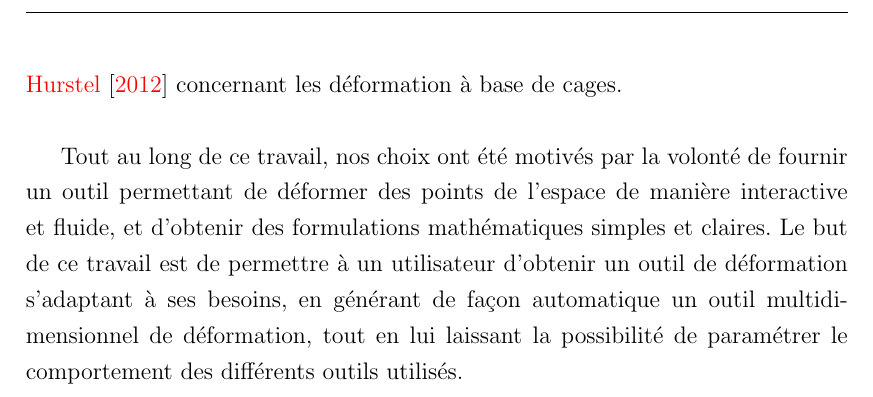
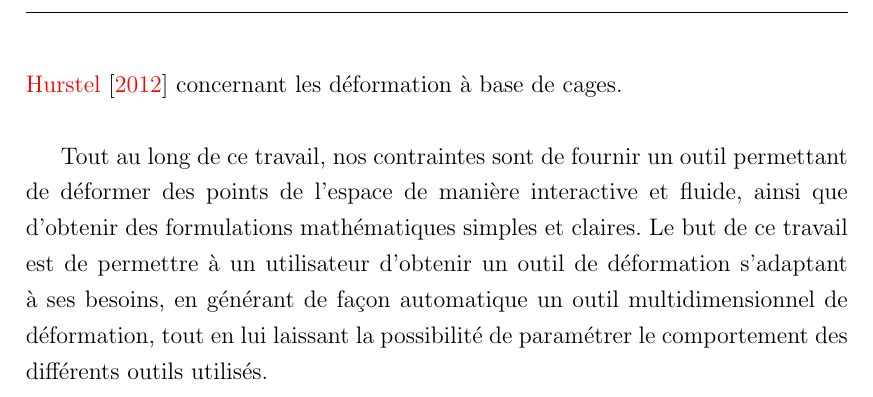
Before and after one commit to abletterer/MastersThesis, a LaTeX thesis (Rapport/thesis.tex, which reads Rapport/Introduction/introduction.tex): part of page 5 of 24, cut so that both start at the same text. Compiled offline with pdfLaTeX.

Commit message:
Modifications mineures

```diff
--- a/Rapport/Introduction/introduction.tex
+++ b/Rapport/Introduction/introduction.tex
@@ -80,14 +80,14 @@ différents niveaux de résolution entre eux, comme le modèle proposé
 par \cite{Hur12} concernant les déformation à base de cages.
 \\
 
-Tout au long de ce travail, nos choix ont été motivés par la volonté
-de fournir un outil permettant de déformer des points de l'espace de
-manière interactive et fluide, et d'obtenir des formulations
-mathématiques simples et claires. Le but de ce travail est de
-permettre à un utilisateur d'obtenir un outil de déformation
-s'adaptant à ses besoins, en générant de façon automatique un outil
-multidimensionnel de déformation, tout en lui laissant la possibilité
-de paramétrer le comportement des différents outils utilisés.
+Tout au long de ce travail, nos contraintes sont de fournir un outil
+permettant de déformer des points de l'espace de manière interactive
+et fluide, ainsi que d'obtenir des formulations mathématiques simples et
+claires. Le but de ce travail est de permettre à un utilisateur
+d'obtenir un outil de déformation s'adaptant à ses besoins, en
+générant de façon automatique un outil multidimensionnel de
+déformation, tout en lui laissant la possibilité de paramétrer le
+comportement des différents outils utilisés.
 %%% ----------------------------------------------------------------------
 
 
```
